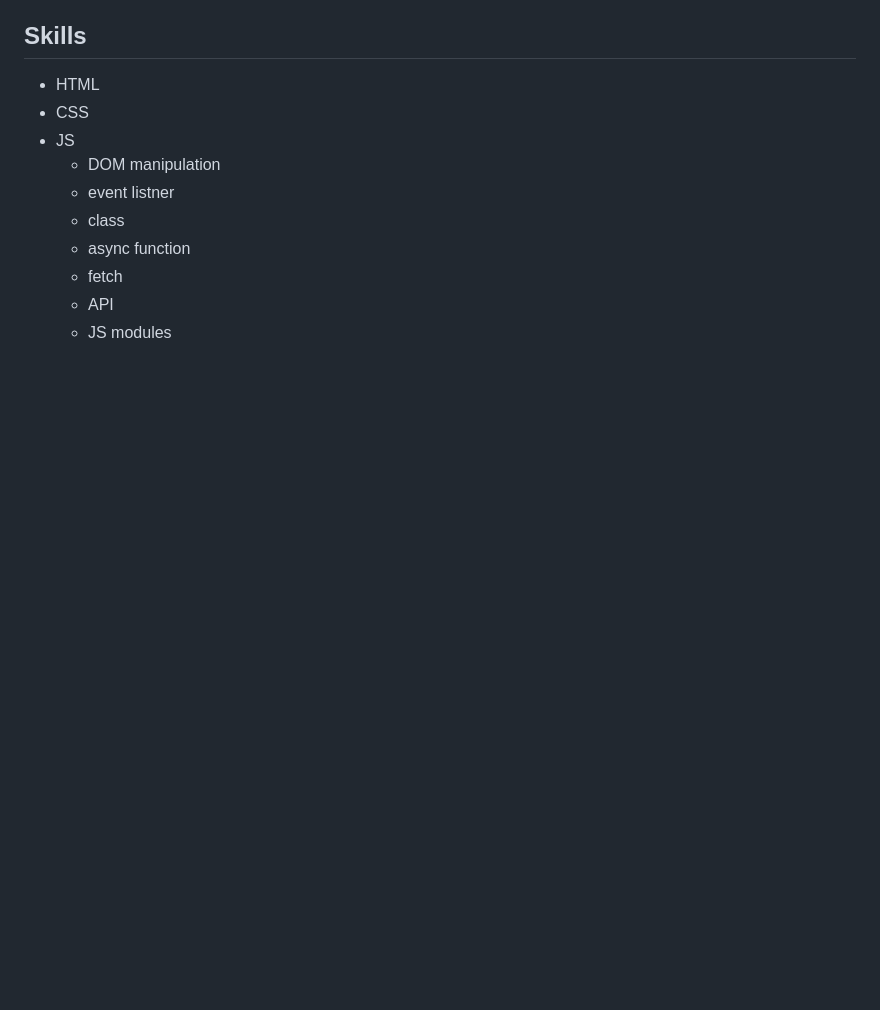
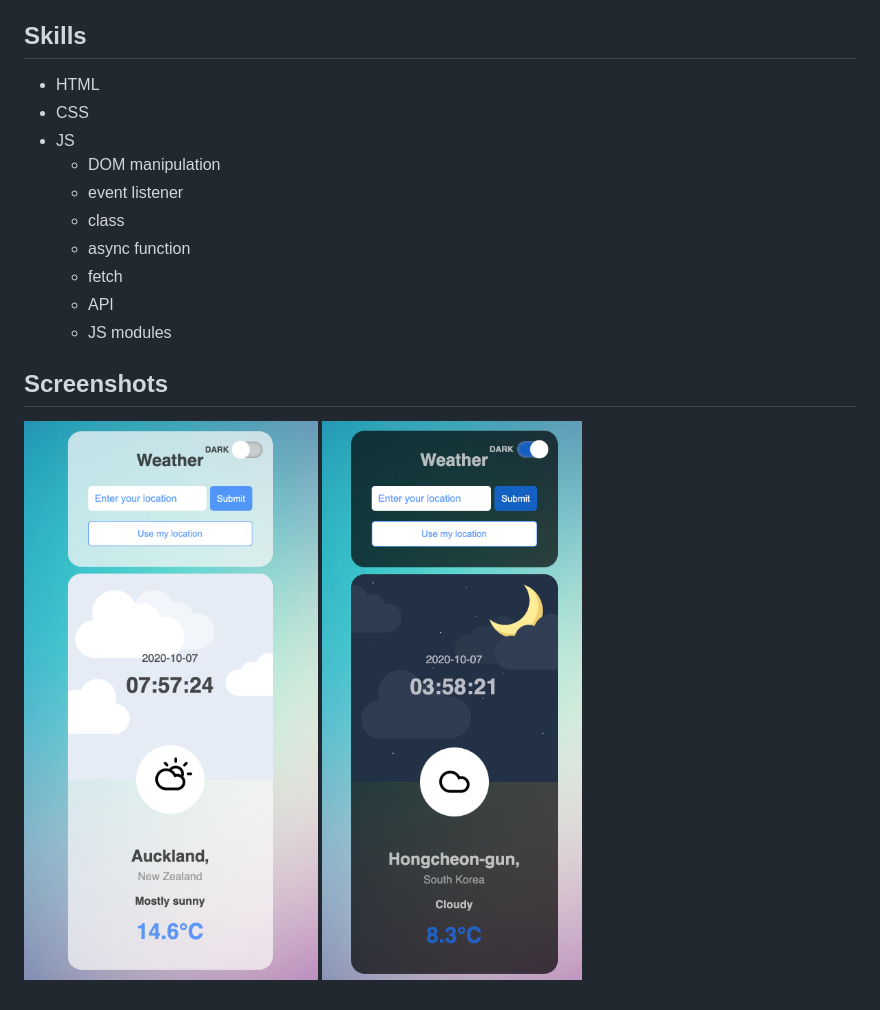
Before and after one commit to jayxwoo/pj-wApp-3--weather_app, a Markdown page: README.md, the part around the change. Rendered like a GitHub page; pictures changed too: screenshot-01.png (added), screenshot-02.png (added); blank space fills up the shorter version.

Commit message:
// update readme - screenshot added

```diff
--- a/README.md
+++ b/README.md
@@ -17,9 +17,12 @@
 - CSS
 - JS
     - DOM manipulation
-    - event listner
+    - event listener
     - class
     - async function
     - fetch
     - API
     - JS modules
+## Screenshots
+![weather app screenshot 01](./screenshot-01.png)
+![weather app screenshot 02](./screenshot-02.png)
```
